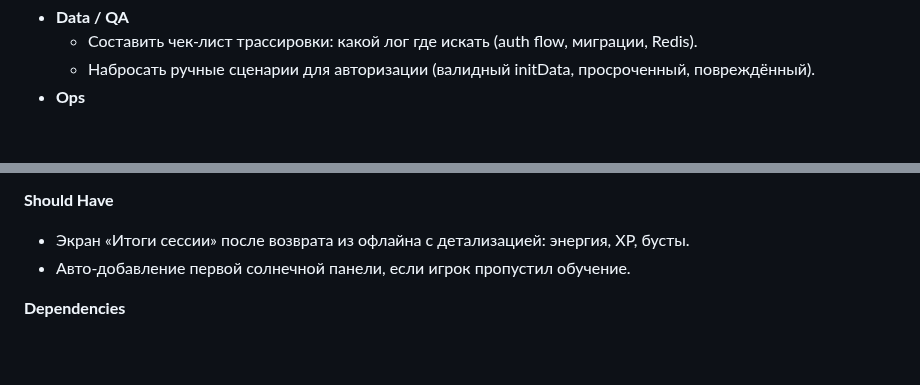
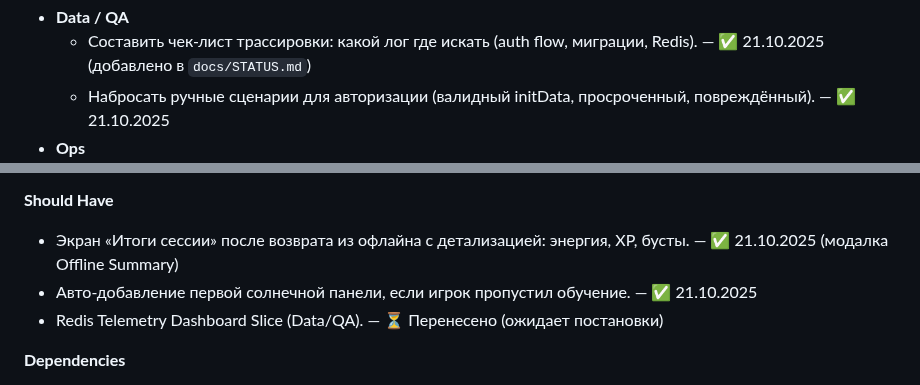
Before and after one commit to jicool91/EnergyPlanet, a Markdown page: docs/MVP_ROADMAP_DETAILED.md, 2 parts joined by grey strips. GitHub-like rendering; blank space fills up the shorter version.

Commit message:
chore: annotate sprint statuses in roadmap

```diff
--- a/docs/MVP_ROADMAP_DETAILED.md
+++ b/docs/MVP_ROADMAP_DETAILED.md
@@ -42,4 +42,4 @@ Constraints & expectations:
 - **Data / QA**
-  - Составить чек-лист трассировки: какой лог где искать (auth flow, миграции, Redis).
-  - Набросать ручные сценарии для авторизации (валидный initData, просроченный, повреждённый).
+  - Составить чек-лист трассировки: какой лог где искать (auth flow, миграции, Redis). — ✅ 21.10.2025 (добавлено в `docs/STATUS.md`)
+  - Набросать ручные сценарии для авторизации (валидный initData, просроченный, повреждённый). — ✅ 21.10.2025
 - **Ops**
@@ -79,7 +79,8 @@ Constraints & expectations:
 
 **Should Have**
-- Экран «Итоги сессии» после возврата из офлайна с детализацией: энергия, XP, бусты.
-- Авто-добавление первой солнечной панели, если игрок пропустил обучение.
+- Экран «Итоги сессии» после возврата из офлайна с детализацией: энергия, XP, бусты. — ✅ 21.10.2025 (модалка Offline Summary)
+- Авто-добавление первой солнечной панели, если игрок пропустил обучение. — ✅ 21.10.2025
+- Redis Telemetry Dashboard Slice (Data/QA). — ⏳ Перенесено (ожидает постановки)
 
 **Dependencies**
 - Требуется завершённый Sprint 0 (стабильная авторизация и миграции).
```
Also changed, not shown: other parts of docs/MVP_ROADMAP_DETAILED.md (+15 -15 lines).
